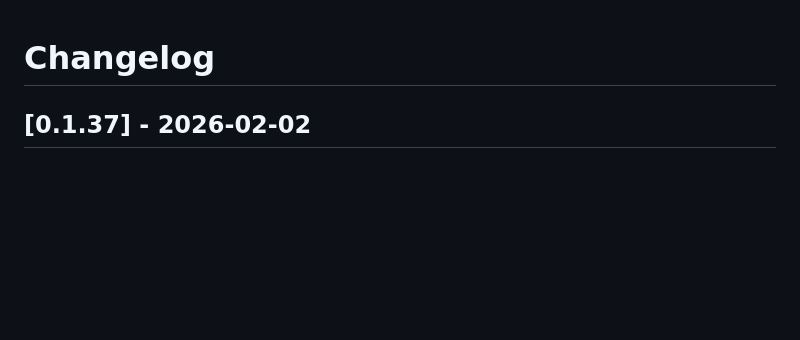
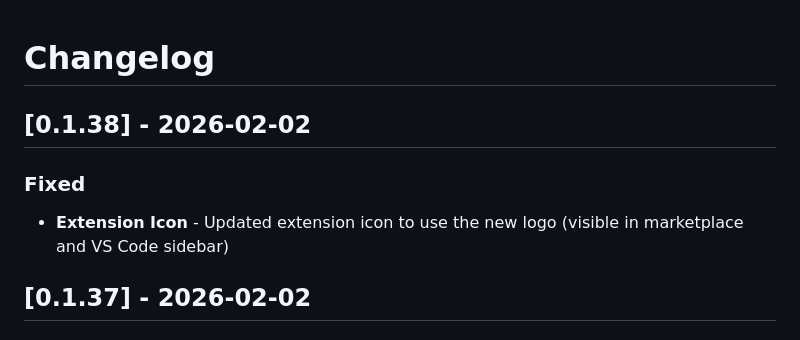
Before and after one commit to saga95/amplify-monitor, a Markdown page: vscode-extension/CHANGELOG.md, the part around the change. GitHub-like rendering; blank space fills up the shorter version.

Commit message:
v0.1.38: Update extension icon to new logo

```diff
--- a/vscode-extension/CHANGELOG.md
+++ b/vscode-extension/CHANGELOG.md
@@ -1,4 +1,9 @@
 # Changelog
+
+## [0.1.38] - 2026-02-02
+
+### Fixed
+- **Extension Icon** - Updated extension icon to use the new logo (visible in marketplace and VS Code sidebar)
 
 ## [0.1.37] - 2026-02-02
 
```
Also changed, not shown: vscode-extension/resources/icon.png, 1 other file.
